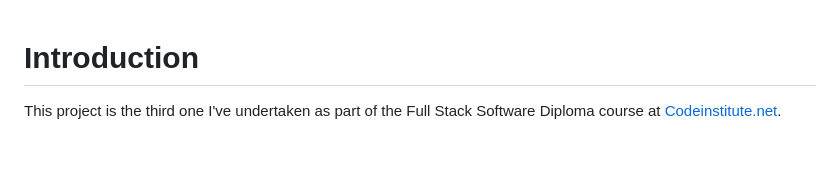
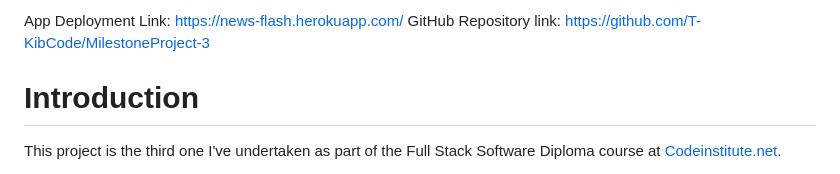
Before and after one commit to T-KibCode/MilestoneProject-3, a Markdown page: README.md, the part around the change. Drawn GitHub-style; blank space fills up the shorter version.

Commit message:
Update README.md
Minor changes to my write up document. This will be completed tomorrow in order to submit for the end of this project

```diff
--- a/README.md
+++ b/README.md
@@ -1,3 +1,6 @@
+App Deployment Link: https://news-flash.herokuapp.com/
+GitHub Repository link: https://github.com/T-KibCode/MilestoneProject-3
+
 # Introduction
 
 This project is the third one I've undertaken as part of the Full Stack Software Diploma course at [Codeinstitute.net](https://www.CodeInstitute.net).
```
